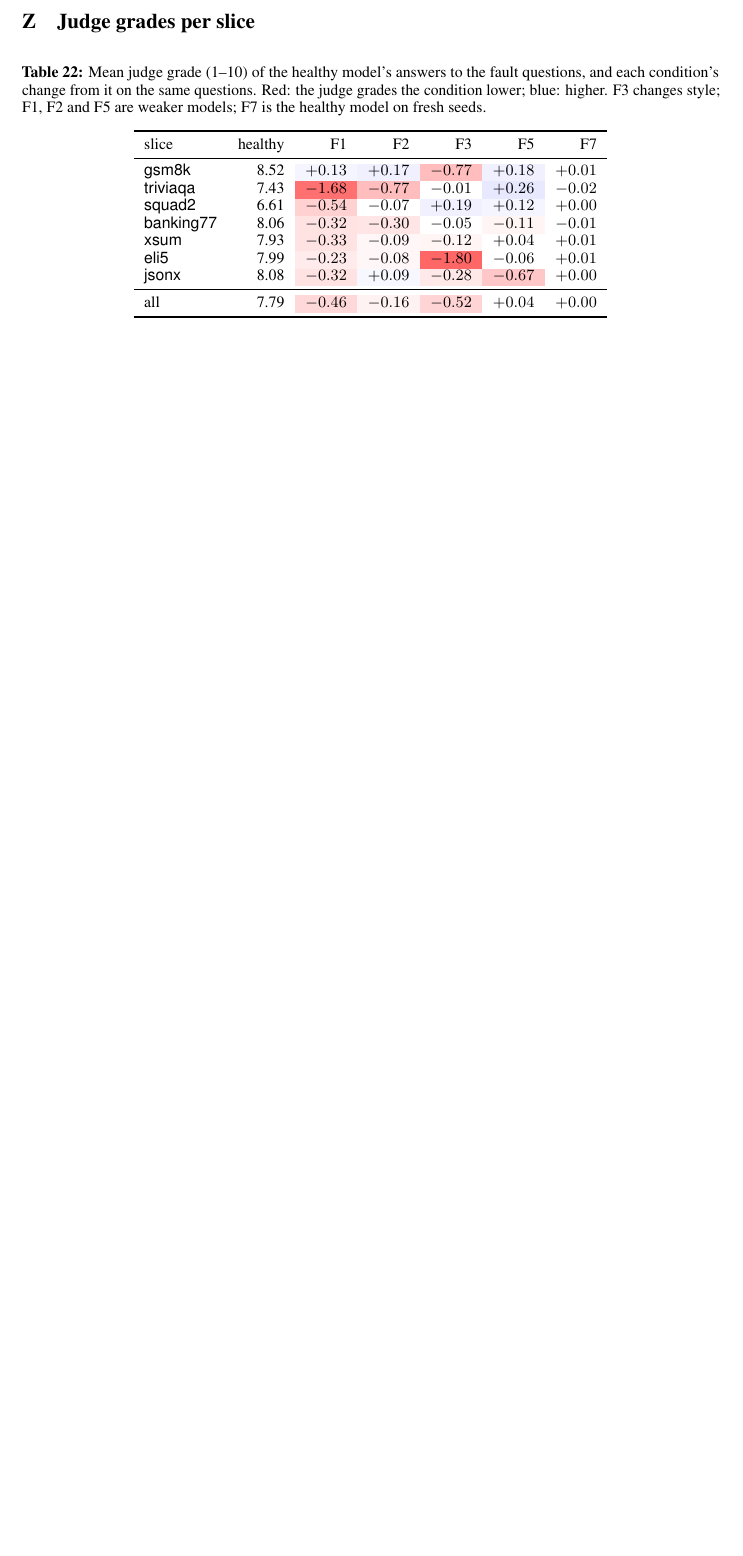
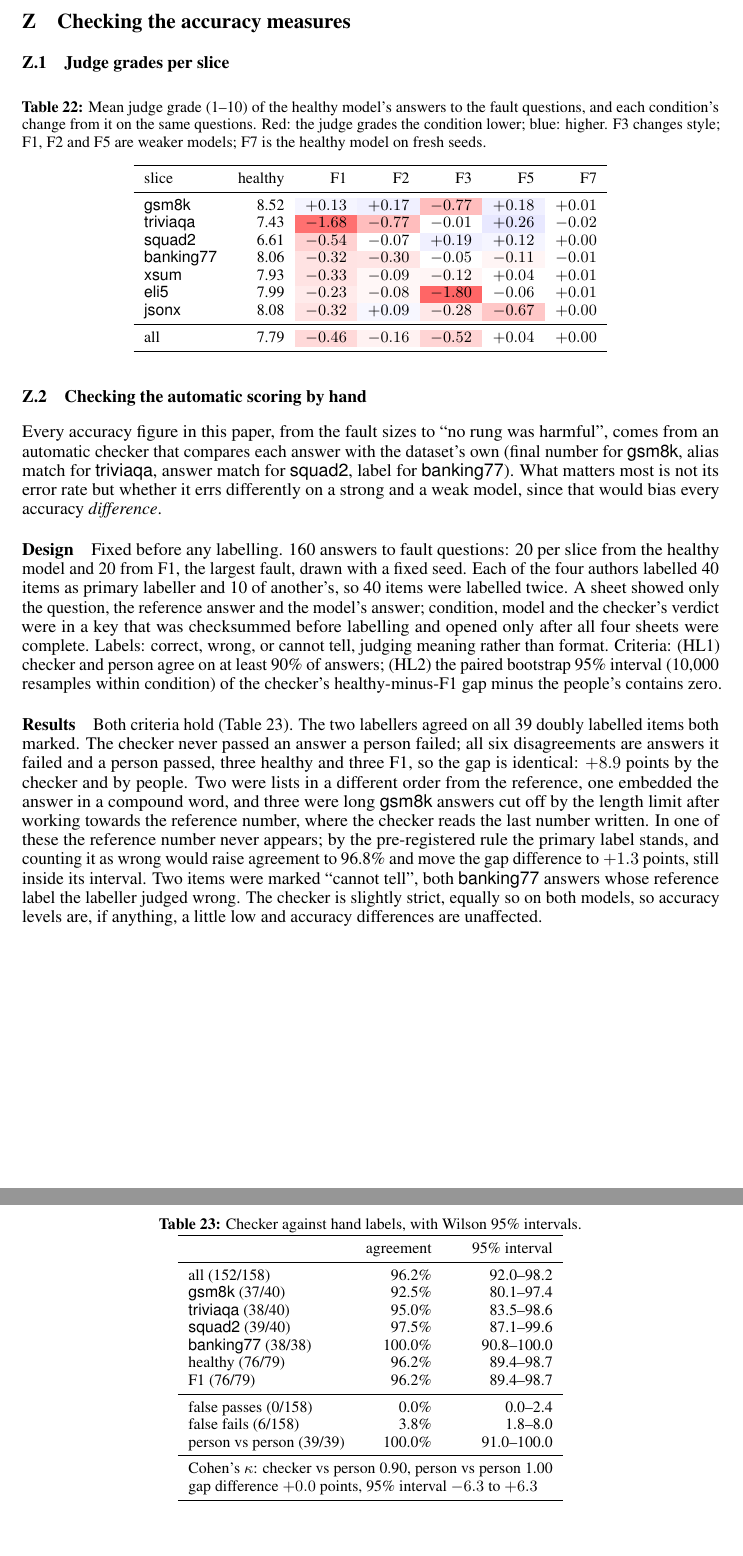
Before and after one commit to DhruvParmar051/driftwatch, a LaTeX paper (paper/driftwatch.tex): part of page 29 of 29 before the commit and two parts of pages 29 and 30 of 30 after it, the two joined at a grey line, cut at the place of the change, the shorter picture padded with empty space. Compiled offline with pdfLaTeX.

Commit message:
Phase 13: paper reports the hand-label check (NeurIPS)

```diff
--- a/paper/driftwatch.tex
+++ b/paper/driftwatch.tex
@@ -2074,7 +2082,8 @@ every dependency.
 \end{table*}
 
 \clearpage
-\section{Judge grades per slice}
+\section{Checking the accuracy measures}
+\subsection{Judge grades per slice}
 \label{app:judge}
 \begin{table*}[h]
   \centering\small
@@ -2099,4 +2108,67 @@ every dependency.
   \end{tabular}
 \end{table*}
 
+\subsection{Checking the automatic scoring by hand}
+\label{app:hand}
+
+Every accuracy figure in this paper, from the fault sizes to ``no rung was
+harmful'', comes from an automatic checker that compares each answer with the
+dataset's own (final number for \textsf{gsm8k}, alias match for \textsf{triviaqa},
+answer match for \textsf{squad2}, label for \textsf{banking77}). What matters most
+is not its error rate but whether it errs differently on a strong and a weak model,
+since that would bias every accuracy \emph{difference}.
+
+\paragraph{Design} Fixed before any labelling. 160 answers to fault questions:
+20 per slice from the healthy model and 20 from F1, the largest fault, drawn with
+a fixed seed. Each of the four authors labelled 40 items as primary labeller and
+10 of another's, so 40 items were labelled twice. A sheet showed only the
+question, the reference answer and the model's answer; condition, model and the
+checker's verdict were in a key that was checksummed before labelling and opened
+only after all four sheets were complete. Labels: correct, wrong, or cannot tell,
+judging meaning rather than format. Criteria: (HL1) checker and person agree on at
+least 90\% of answers; (HL2) the paired bootstrap 95\% interval (10{,}000
+resamples within condition) of the checker's healthy-minus-F1 gap minus the
+people's contains zero.
+
+\paragraph{Results} Both criteria hold (Table~\ref{tab:hand}). The two labellers
+agreed on all 39 doubly labelled items both marked. The checker never passed an
+answer a person failed; all six disagreements are answers it failed and a person
+passed, three healthy and three F1, so the gap is identical: $+8.9$ points by the
+checker and by people. Two were lists in a different order from the reference,
+one embedded the answer in a compound word, and three were long \textsf{gsm8k}
+answers cut off by the length limit after working towards the reference number,
+where the checker reads the last number written. In one of these the reference
+number never appears; by the pre-registered rule the primary label stands, and
+counting it as wrong would raise agreement to 96.8\% and move the gap difference to
+$+1.3$ points, still inside its interval. Two items were marked ``cannot tell'',
+both \textsf{banking77} answers whose reference label the labeller judged wrong.
+The checker is slightly strict, equally so on both models, so accuracy levels
+are, if anything, a little low and accuracy differences are unaffected.
+
+\begin{table}[h]
+  \centering\small
+  \caption{Checker against hand labels, with Wilson 95\% intervals.}
+  \label{tab:hand}
+  \begin{tabular}{lrr}
+    \toprule
+    & agreement & 95\% interval \\
+    \midrule
+    all (152/158) & 96.2\% & 92.0--98.2 \\
+    \textsf{gsm8k} (37/40) & 92.5\% & 80.1--97.4 \\
+    \textsf{triviaqa} (38/40) & 95.0\% & 83.5--98.6 \\
+    \textsf{squad2} (39/40) & 97.5\% & 87.1--99.6 \\
+    \textsf{banking77} (38/38) & 100.0\% & 90.8--100.0 \\
+    healthy (76/79) & 96.2\% & 89.4--98.7 \\
+    F1 (76/79) & 96.2\% & 89.4--98.7 \\
+    \midrule
+    false passes (0/158) & 0.0\% & 0.0--2.4 \\
+    false fails (6/158) & 3.8\% & 1.8--8.0 \\
+    person vs person (39/39) & 100.0\% & 91.0--100.0 \\
+    \midrule
+    \multicolumn{3}{l}{Cohen's $\kappa$: checker vs person 0.90, person vs person 1.00} \\
+    \multicolumn{3}{l}{gap difference $+0.0$ points, 95\% interval $-6.3$ to $+6.3$} \\
+    \bottomrule
+  \end{tabular}
+\end{table}
+
 \end{document}
```
Also changed, not shown: paper/driftwatch.tex (14 more changed lines).
